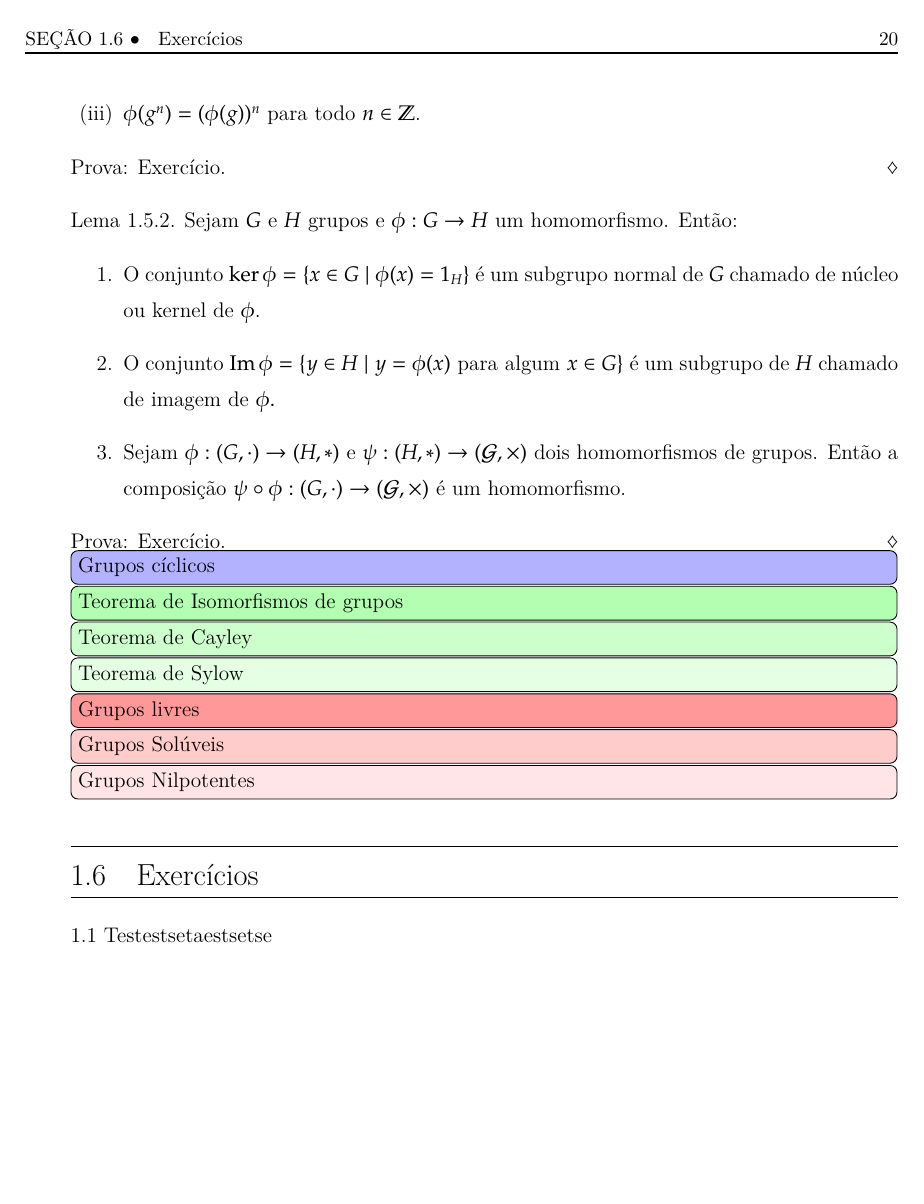
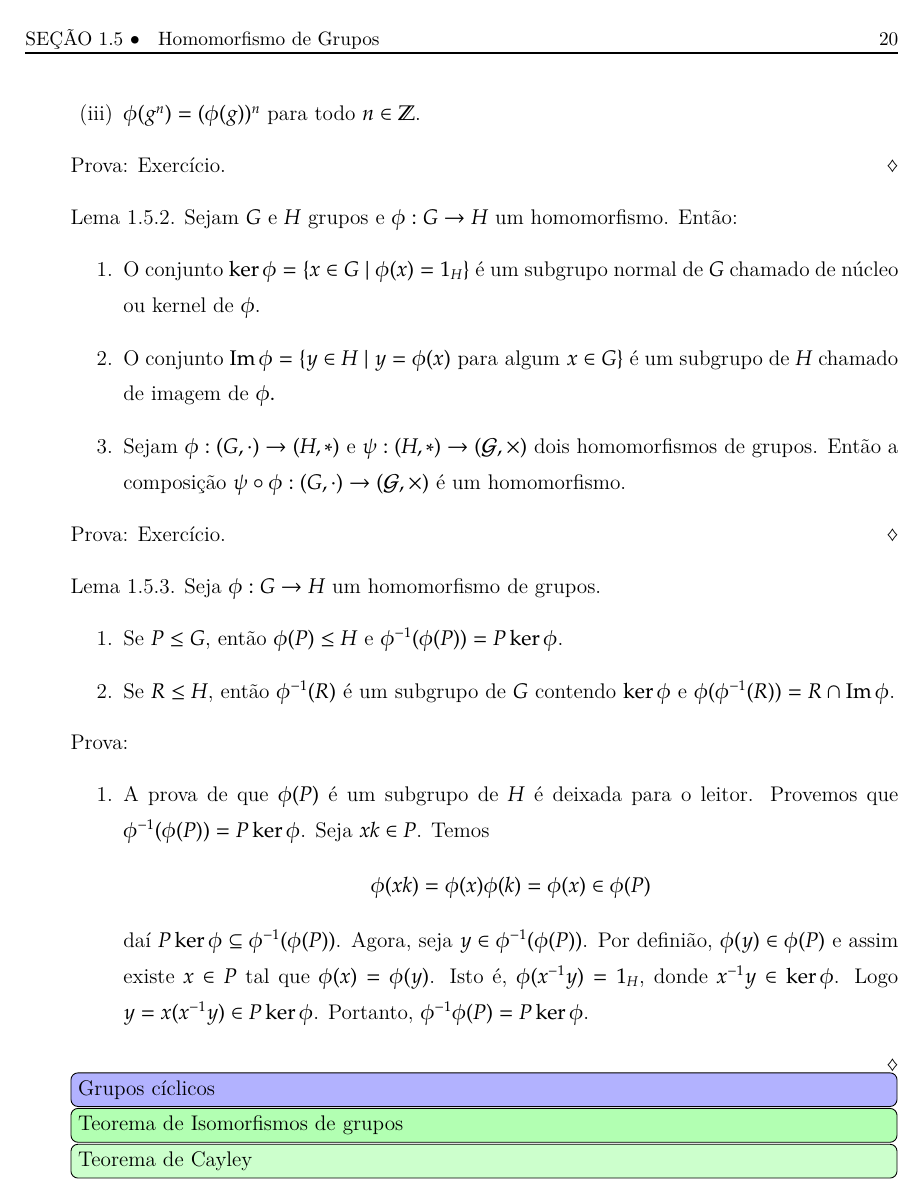
Before and after one commit to jfreitasunb/algebra-teoria_de_grupos, a LaTeX book (algebra.tex, which reads grupos.tex): page 22 of 25 before the commit and page 22 of 27 after it. Compiled offline with XeLaTeX.

Commit message:
Acrescentada demonstração sobre imagem inversa de subgrupo.

```diff
--- a/grupos.tex
+++ b/grupos.tex
@@ -599,6 +599,23 @@ para todo $y \in G$ e todo $h \in H$.
 	Exerc{\'\i}cio.
 \end{prova}
 
+\begin{lema}
+	Seja $\phi : G \to H$ um homomorfismo de grupos.
+	\begin{enumerate}
+		\item Se $P \le G$, então $\phi(P) \le H$ e $\phi^{-1}(\phi(P)) = P\ker\phi$.
+		\item Se $R \le H$, então $\phi^{-1}(R)$ é um subgrupo de $G$ contendo $\ker\phi$ e $\phi(\phi^{-1}(R)) = R \cap \im\phi$.
+	\end{enumerate}
+\end{lema}
+\begin{prova}
+	\begin{enumerate}
+		\item A prova de que $\phi(P)$ é um subgrupo de $H$ é deixada para o leitor. Provemos que $\phi^{-1}(\phi(P)) = P\ker\phi$. Seja $xk \in P$. Temos
+		\[
+			\phi(xk) = \phi(x)\phi(k) = \phi(x) \in \phi(P)
+		\]
+		daí $P\ker\phi \sub \phi^{-1}(\phi(P))$. Agora, seja $y \in \phi^{-1}(\phi(P))$. Por definião, $\phi(y) \in \phi(P)$ e assim existe $x \in P$ tal que $\phi(x) = \phi(y)$. Isto é, $\phi(x^{-1}y) = 1_H$, donde $x^{-1}y \in \ker\phi$. Logo $y = x(x^{-1}y)\in P\ker\phi$. Portanto, $\phi^{-1}\phi(P) = P\ker\phi$.
+	\end{enumerate}
+\end{prova}
+
 
 
 
```
Also changed, not shown: algebra.pdf.
